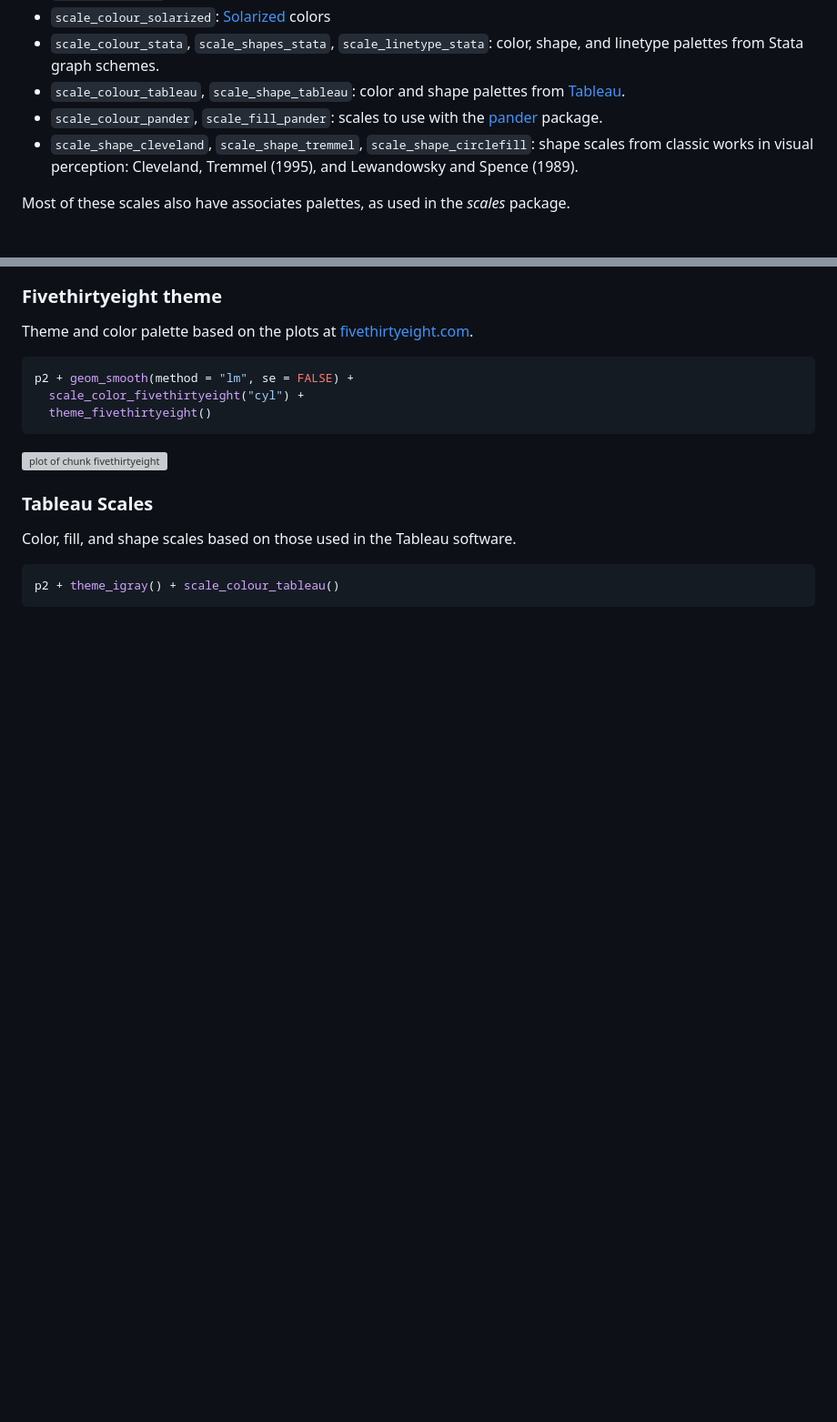
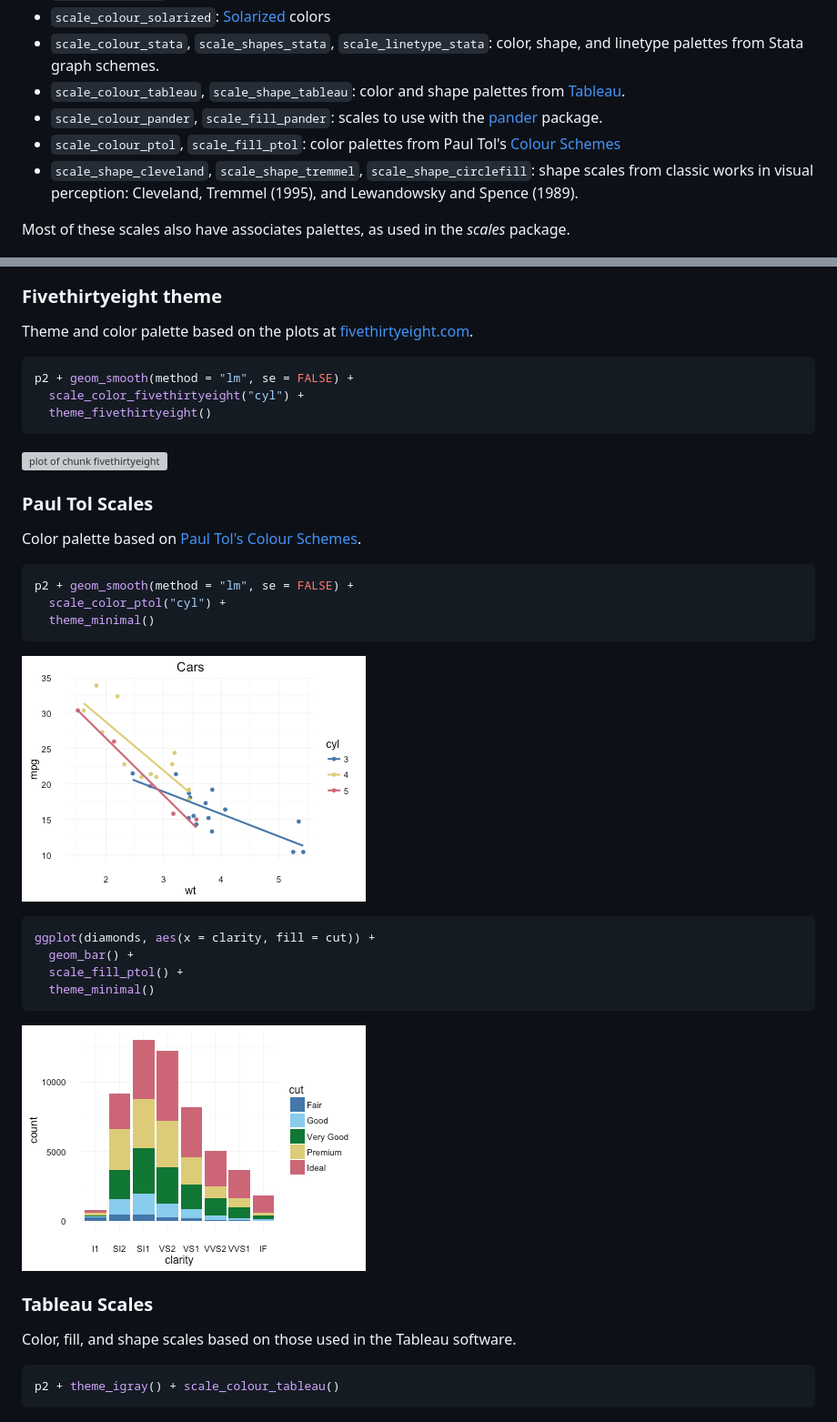
Before and after one commit to jrnold/ggthemes, a Markdown page: README.md, 2 parts joined by grey strips. Shown at 91% size. Rendered like a GitHub page; pictures changed too: figure/paultol-1.png (added), figure/paultol-barplot-1.png (added); blank space fills up the shorter version; grey boxes are pictures that could not be loaded.

Commit message:
rebuild docs

````diff
--- a/README.md
+++ b/README.md
@@ -49,6 +49,7 @@ Some extra geoms, scales, and themes for
 - ``scale_colour_stata``, ``scale_shapes_stata``, ``scale_linetype_stata``: color, shape, and linetype palettes from Stata graph schemes.
 - ``scale_colour_tableau``, ``scale_shape_tableau``: color and shape palettes from [Tableau](http://www.tableau.com/).
 - ``scale_colour_pander``, ``scale_fill_pander``: scales to use with the [pander](http://rapporter.github.io/pander/) package.
+- ``scale_colour_ptol``, ``scale_fill_ptol``: color palettes from Paul Tol's [Colour Schemes](https://personal.sron.nl/~pault/colourschemes.pdf)
 - ``scale_shape_cleveland``, ``scale_shape_tremmel``, ``scale_shape_circlefill``: shape scales from classic works in visual perception: Cleveland, Tremmel (1995), and Lewandowsky and Spence (1989).
 
 Most of these scales also have associates palettes, as used  in the *scales* package.
@@ -274,6 +275,29 @@ p2 + geom_smooth(method = "lm", se = FALSE) +
 
 ![plot of chunk fivethirtyeight](figure/fivethirtyeight-1.png)
 
+### Paul Tol Scales
+
+Color palette based on [Paul Tol's Colour Schemes](https://personal.sron.nl/~pault/colourschemes.pdf).
+
+
+```r
+p2 + geom_smooth(method = "lm", se = FALSE) +
+  scale_color_ptol("cyl") +
+  theme_minimal()
+```
+
+![plot of chunk paultol](figure/paultol-1.png)
+
+
+```r
+ggplot(diamonds, aes(x = clarity, fill = cut)) +
+  geom_bar() +
+  scale_fill_ptol() +
+  theme_minimal()
+```
+
+![plot of chunk paultol-barplot](figure/paultol-barplot-1.png)
+
 ### Tableau Scales
 
 Color, fill, and shape scales based on those used in the Tableau software.
````
